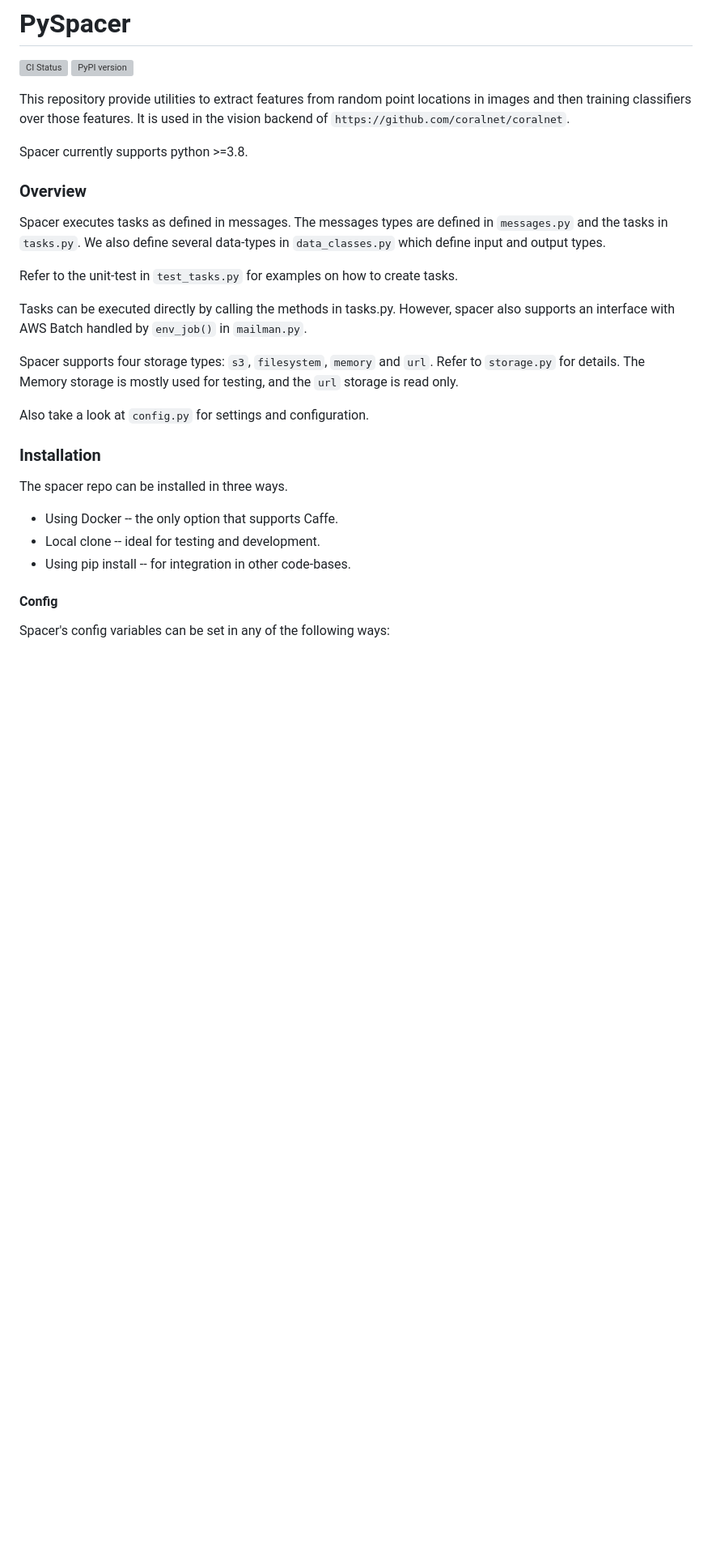
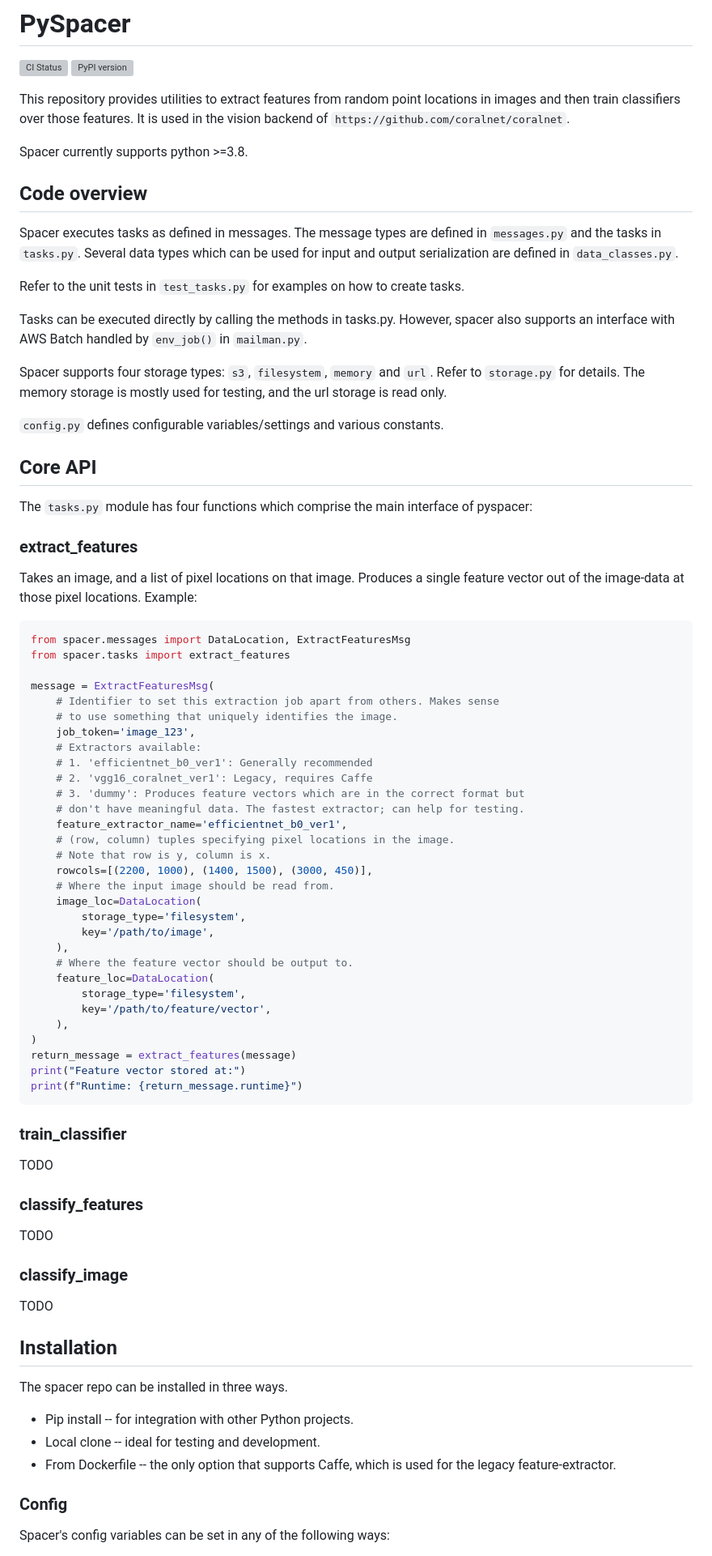
Before and after one commit to coralnet/pyspacer, a Markdown page: README.md, the part around the change printed below. Shown: that part at 81% size. Rendered like a GitHub page; blank space fills up the shorter version; grey boxes are pictures that could not be loaded.

Commit message:
README: Add new section (WIP) for describing the main API. Minor cleanups/updates to other sections.

````diff
--- a/README.md
+++ b/README.md
@@ -3,37 +3,91 @@
 [![CI Status](https://github.com/coralnet/pyspacer/actions/workflows/python-app.yml/badge.svg)](https://github.com/coralnet/pyspacer/actions/workflows/python-app.yml)
 [![PyPI version](https://badge.fury.io/py/pyspacer.svg)](https://badge.fury.io/py/pyspacer)
 
-This repository provide utilities to extract features from random point
-locations in images and then training classifiers over those features.
+This repository provides utilities to extract features from random point
+locations in images and then train classifiers over those features.
 It is used in the vision backend of `https://github.com/coralnet/coralnet`.
 
 Spacer currently supports python >=3.8.
 
-### Overview
-Spacer executes tasks as defined in messages. The messages types are defined
-in `messages.py` and the tasks in `tasks.py`. We also define several data-types
-in `data_classes.py` which define input and output types.
+## Code overview
 
-Refer to the unit-test in `test_tasks.py` for examples on how to create tasks.
+Spacer executes tasks as defined in messages. The message types are defined
+in `messages.py` and the tasks in `tasks.py`. Several data types which can be used for input and output serialization are defined
+in `data_classes.py`.
+
+Refer to the unit tests in `test_tasks.py` for examples on how to create tasks.
 
 Tasks can be executed directly by calling the methods in tasks.py.
 However, spacer also supports an interface with AWS Batch
 handled by `env_job()` in `mailman.py`.
 
 Spacer supports four storage types: `s3`, `filesystem`, `memory` and `url`.
- Refer to `storage.py` for details. The Memory storage is mostly used for
- testing, and the `url` storage is read only.
+ Refer to `storage.py` for details. The memory storage is mostly used for
+ testing, and the url storage is read only.
 
-Also take a look at `config.py` for settings and configuration.
+`config.py` defines configurable variables/settings and various constants.
 
-### Installation
+## Core API
+
+The `tasks.py` module has four functions which comprise the main interface of pyspacer:
+
+### extract_features
+
+Takes an image, and a list of pixel locations on that image. Produces a single feature vector out of the image-data at those pixel locations. Example:
+
+```python
+from spacer.messages import DataLocation, ExtractFeaturesMsg
+from spacer.tasks import extract_features
+
+message = ExtractFeaturesMsg(
+    # Identifier to set this extraction job apart from others. Makes sense
+    # to use something that uniquely identifies the image.
+    job_token='image_123',
+    # Extractors available:
+    # 1. 'efficientnet_b0_ver1': Generally recommended
+    # 2. 'vgg16_coralnet_ver1': Legacy, requires Caffe
+    # 3. 'dummy': Produces feature vectors which are in the correct format but
+    # don't have meaningful data. The fastest extractor; can help for testing.
+    feature_extractor_name='efficientnet_b0_ver1',
+    # (row, column) tuples specifying pixel locations in the image.
+    # Note that row is y, column is x.
+    rowcols=[(2200, 1000), (1400, 1500), (3000, 450)],
+    # Where the input image should be read from.
+    image_loc=DataLocation(
+        storage_type='filesystem',
+        key='/path/to/image',
+    ),
+    # Where the feature vector should be output to.
+    feature_loc=DataLocation(
+        storage_type='filesystem',
+        key='/path/to/feature/vector',
+    ),
+)
+return_message = extract_features(message)
+print("Feature vector stored at:")
+print(f"Runtime: {return_message.runtime}")
+```
+
+### train_classifier
+
+TODO
+
+### classify_features
+
+TODO
+
+### classify_image
+
+TODO
+
+## Installation
 
 The spacer repo can be installed in three ways.
-* Using Docker -- the only option that supports Caffe.
+* Pip install -- for integration with other Python projects.
 * Local clone -- ideal for testing and development.
-* Using pip install -- for integration in other code-bases.
+* From Dockerfile -- the only option that supports Caffe, which is used for the legacy feature-extractor.
 
-#### Config
+### Config
 Spacer's config variables can be set in any of the following ways:
 
 1. As environment variables; recommended if you `pip install` the package. Each variable name must be prefixed with `SPACER_`:
````
Also changed, not shown: other parts of README.md (+12 -12 lines).
